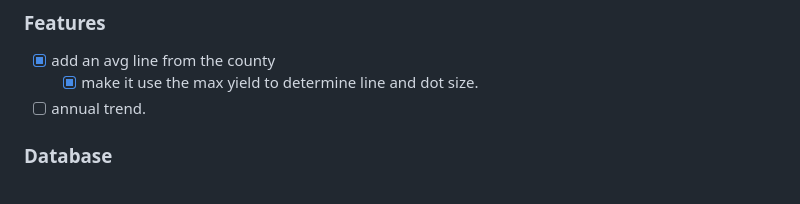
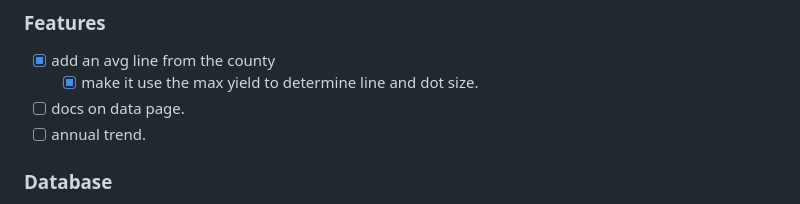
Before and after one commit to Ciampitti-Lab/AVYield, a Markdown page: README.md, the part around the change. GitHub-like rendering.

```diff
--- a/README.md
+++ b/README.md
@@ -34,6 +34,7 @@
 
 - [x] add an avg line from the county
   - [x] make it use the max yield to determine line and dot size.
+- [ ] docs on data page.
 - [ ] annual trend.
 
 ### Database
```
